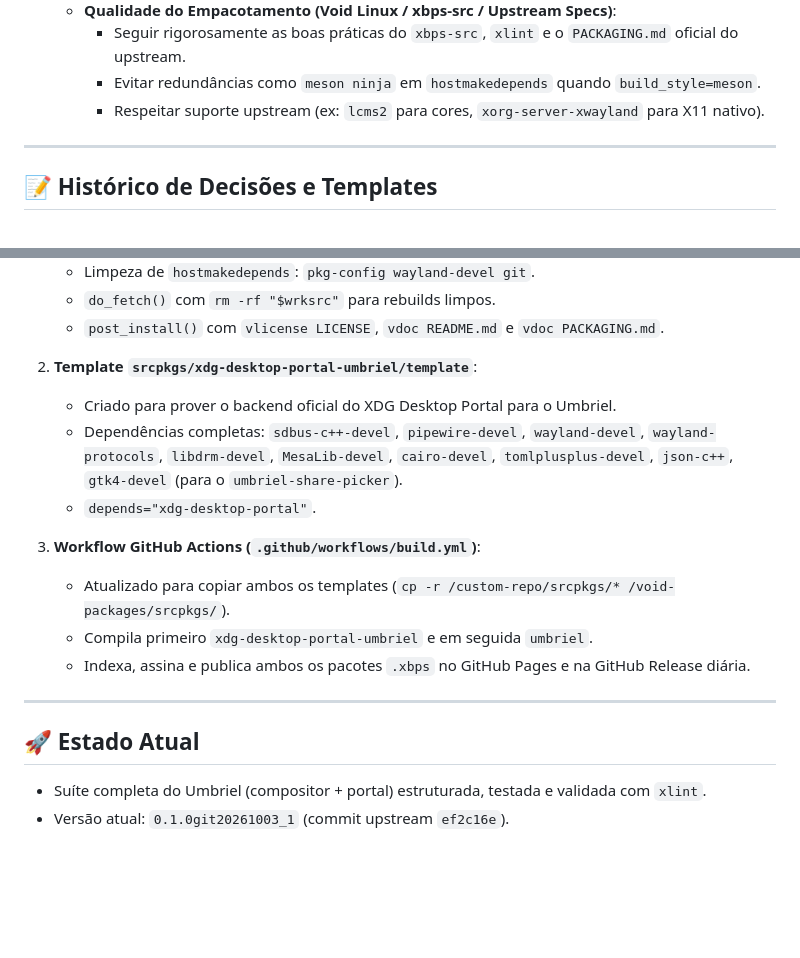
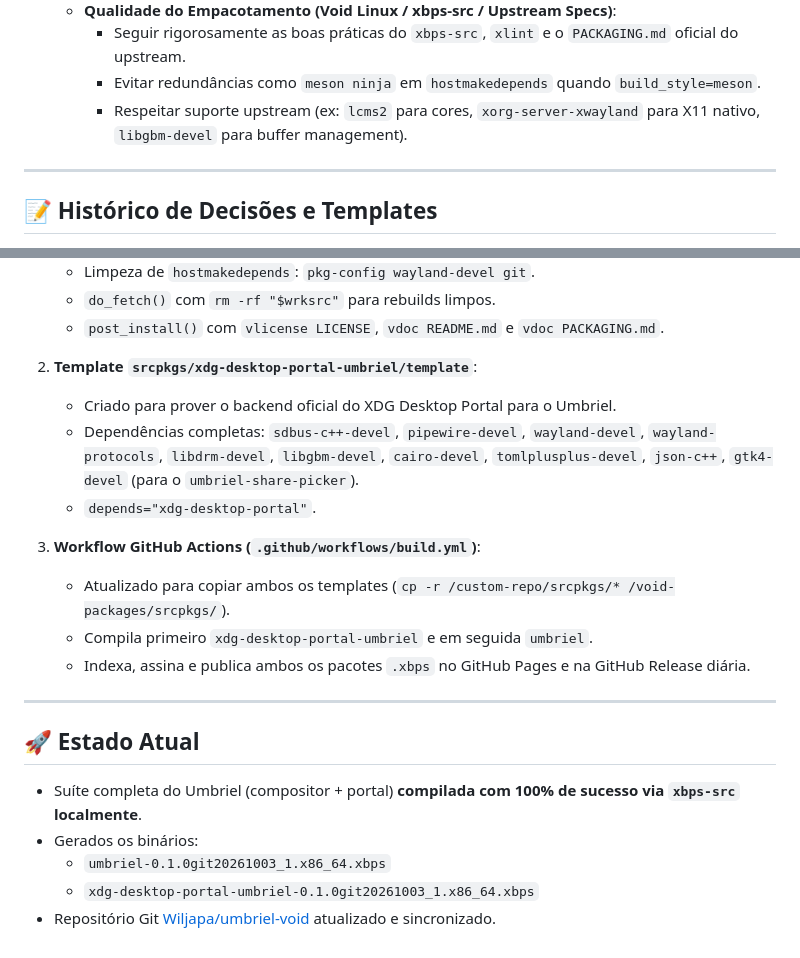
Before and after one commit to Wiljapa/umbriel-void, a Markdown page: AGENTS.md, 2 parts joined by grey strips. GitHub-like rendering; blank space fills up the shorter version.

Commit message:
docs: update AGENTS.md with successful local build results

```diff
--- a/AGENTS.md
+++ b/AGENTS.md
@@ -24,7 +24,7 @@ Este arquivo é lido automaticamente pelo Antigravity em todas as sessões para
    - **Qualidade do Empacotamento (Void Linux / xbps-src / Upstream Specs)**:
      - Seguir rigorosamente as boas práticas do `xbps-src`, `xlint` e o `PACKAGING.md` oficial do upstream.
      - Evitar redundâncias como `meson ninja` em `hostmakedepends` quando `build_style=meson`.
-     - Respeitar suporte upstream (ex: `lcms2` para cores, `xorg-server-xwayland` para X11 nativo).
+     - Respeitar suporte upstream (ex: `lcms2` para cores, `xorg-server-xwayland` para X11 nativo, `libgbm-devel` para buffer management).
 
 ---
 
@@ -40,7 +40,7 @@ Este arquivo é lido automaticamente pelo Antigravity em todas as sessões para
 
 2. **Template `srcpkgs/xdg-desktop-portal-umbriel/template`**:
    - Criado para prover o backend oficial do XDG Desktop Portal para o Umbriel.
-   - Dependências completas: `sdbus-c++-devel`, `pipewire-devel`, `wayland-devel`, `wayland-protocols`, `libdrm-devel`, `MesaLib-devel`, `cairo-devel`, `tomlplusplus-devel`, `json-c++`, `gtk4-devel` (para o `umbriel-share-picker`).
+   - Dependências completas: `sdbus-c++-devel`, `pipewire-devel`, `wayland-devel`, `wayland-protocols`, `libdrm-devel`, `libgbm-devel`, `cairo-devel`, `tomlplusplus-devel`, `json-c++`, `gtk4-devel` (para o `umbriel-share-picker`).
    - `depends="xdg-desktop-portal"`.
 
 3. **Workflow GitHub Actions (`.github/workflows/build.yml`)**:
@@ -51,5 +51,8 @@ Este arquivo é lido automaticamente pelo Antigravity em todas as sessões para
 ---
 
 ## 🚀 Estado Atual
-- Suíte completa do Umbriel (compositor + portal) estruturada, testada e validada com `xlint`.
-- Versão atual: `0.1.0git20261003_1` (commit upstream `ef2c16e`).
+- Suíte completa do Umbriel (compositor + portal) **compilada com 100% de sucesso via `xbps-src` localmente**.
+- Gerados os binários:
+  - `umbriel-0.1.0git20261003_1.x86_64.xbps`
+  - `xdg-desktop-portal-umbriel-0.1.0git20261003_1.x86_64.xbps`
+- Repositório Git [Wiljapa/umbriel-void](https://github.com/Wiljapa/umbriel-void) atualizado e sincronizado.
```
